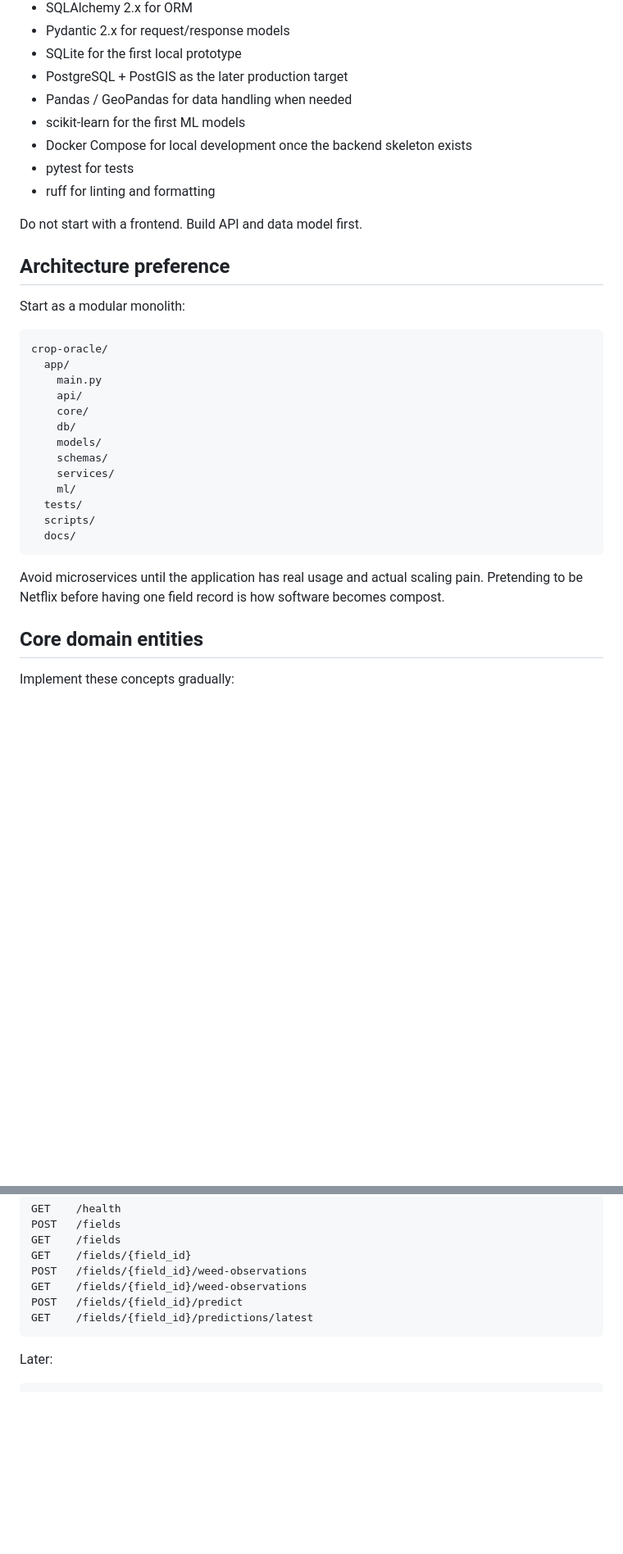
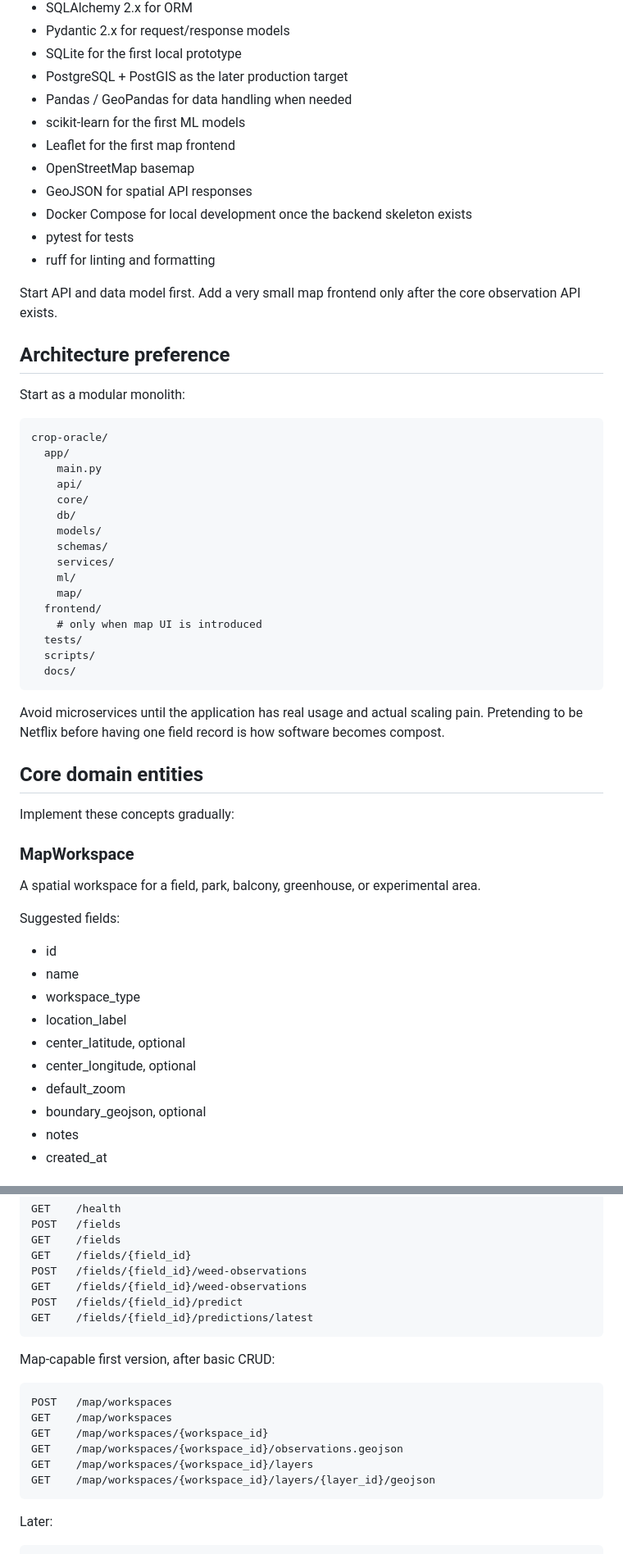
Before and after one commit to git-rupavlov/crop-oracle, a Markdown page: AGENTS.md, 2 parts joined by grey strips. Shown at 82% size. GitHub-like rendering; blank space fills up the shorter version.

````diff
--- a/AGENTS.md
+++ b/AGENTS.md
@@ -46,11 +166,14 @@ Use this stack unless there is a clear reason to change it:
 - PostgreSQL + PostGIS as the later production target
 - Pandas / GeoPandas for data handling when needed
 - scikit-learn for the first ML models
+- Leaflet for the first map frontend
+- OpenStreetMap basemap
+- GeoJSON for spatial API responses
 - Docker Compose for local development once the backend skeleton exists
 - pytest for tests
 - ruff for linting and formatting
 
-Do not start with a frontend. Build API and data model first.
+Start API and data model first. Add a very small map frontend only after the core observation API exists.
 
 ## Architecture preference
 Start as a modular monolith:
@@ -66,6 +189,9 @@ crop-oracle/
     schemas/
     services/
     ml/
+    map/
+  frontend/
+    # only when map UI is introduced
   tests/
   scripts/
   docs/
@@ -76,3 +202,19 @@ Avoid microservices until the application has real usage and actual scaling pain
 ## Core domain entities
 Implement these concepts gradually:
 
+### MapWorkspace
+A spatial workspace for a field, park, balcony, greenhouse, or experimental area.
+
+Suggested fields:
+
+- id
+- name
+- workspace_type
+- location_label
+- center_latitude, optional
+- center_longitude, optional
+- default_zoom
+- boundary_geojson, optional
+- notes
+- created_at
+
@@ -225,6 +393,17 @@ POST   /fields/{field_id}/weed-observations
 GET    /fields/{field_id}/weed-observations
 POST   /fields/{field_id}/predict
 GET    /fields/{field_id}/predictions/latest
+```
+
+Map-capable first version, after basic CRUD:
+
+```text
+POST   /map/workspaces
+GET    /map/workspaces
+GET    /map/workspaces/{workspace_id}
+GET    /map/workspaces/{workspace_id}/observations.geojson
+GET    /map/workspaces/{workspace_id}/layers
+GET    /map/workspaces/{workspace_id}/layers/{layer_id}/geojson
 ```
 
 Later:
````
Also changed, not shown: other parts of AGENTS.md (+176 -6 lines).
